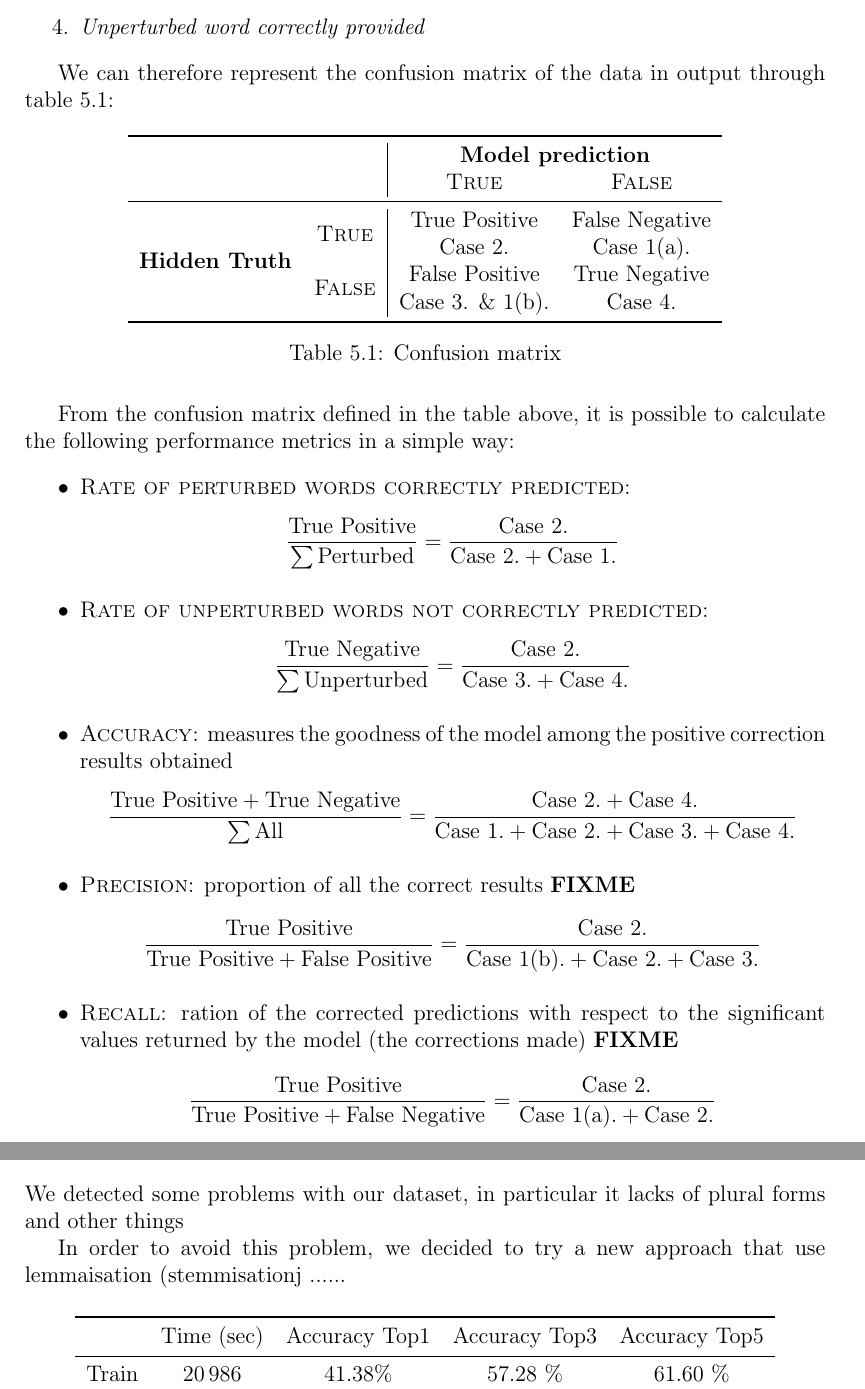
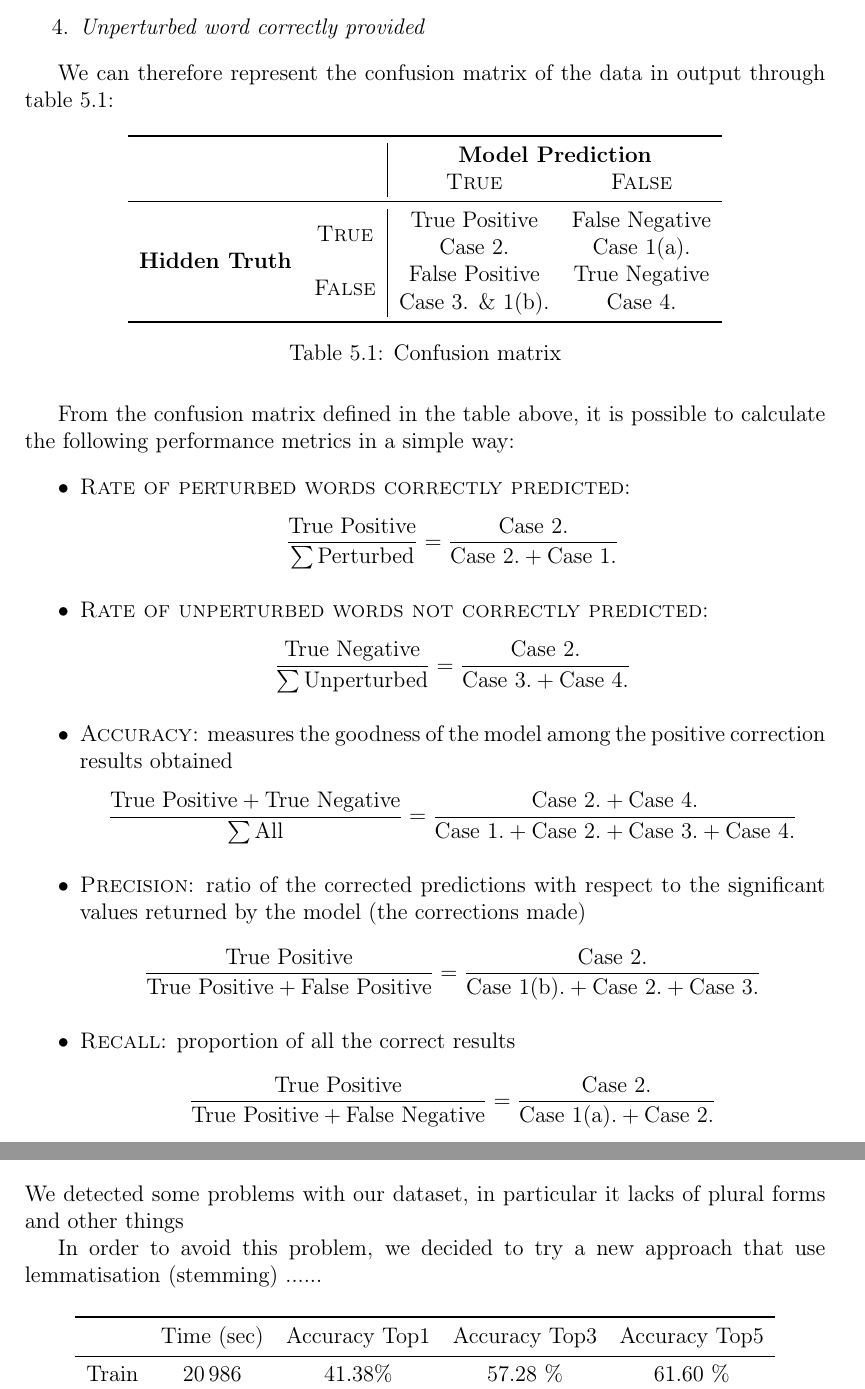
Before and after one commit to GiorgiaAuroraAdorni/hmm-misspelling, a LaTeX document (report/main.tex, which reads report/sections/05-results.tex): two parts of pages 17 and 19 of 22, joined at a grey line, cut so that both start at the same text. Compiled offline with pdfLaTeX.

Commit message:
Minor fixes

```diff
--- a/report/sections/05-results.tex
+++ b/report/sections/05-results.tex
@@ -35,7 +35,7 @@ We can therefore represent the confusion matrix of the data in output through ta
 	\centering
 	\begin{tabular}{lc|cc}
 		\toprule
-		& & \multicolumn{2}{c}{\textbf{Model prediction}}\\
+		& & \multicolumn{2}{c}{\textbf{Model Prediction}}\\
 		& & \textsc{True}  & \textsc{False} \\
 		\midrule
 		\multirow{4}{*}{\textbf{Hidden Truth}}
@@ -61,11 +61,11 @@ metrics in a simple way:
 	\item \textsc{Accuracy}: measures the goodness of the model among the positive correction results obtained
 	\[ \frac{\mbox{True Positive} + \mbox{True Negative}}{\sum \mbox{All}} = \frac{\mbox{Case 2.} + \mbox{Case
 	4.}}{\mbox{Case 1.} + \mbox{Case 2.} + \mbox{Case 3.} + \mbox{Case 4.}}\]
-	\item \textsc{Precision}: proportion of all the correct results \textbf{FIXME}
+	\item \textsc{Precision}: ratio of the corrected predictions with respect to the significant values returned by the
+	model (the corrections made)
 		\[ \frac{\mbox{True Positive}}{\mbox{True Positive} + \mbox{False Positive}} = \frac{\mbox{Case
 		2.}}{\mbox{Case 1(b).} + \mbox{Case 2.} + \mbox{Case 3.}}\]
-	\item \textsc{Recall}: ration of the corrected predictions with respect to the significant values returned by the
-	model (the corrections made) \textbf{FIXME}
+	\item \textsc{Recall}: proportion of all the correct results
 		\[ \frac{\mbox{True Positive}}{\mbox{True Positive} + \mbox{False Negative}} = \frac{\mbox{Case
 		2.}}{\mbox{Case 1(a).} + \mbox{Case 2.}}\]
 	\item \textsc{F-Measure}: weighted average (between 0 and 1) with respect to precision and recall
@@ -158,7 +158,7 @@ Edit distance, perturbation dataset used
 
 We detected some problems with our dataset, in particular it lacks of plural forms and other things
 
-In order to avoid this problem, we decided to try a new approach that use lemmaisation (stemmisationj ......
+In order to avoid this problem, we decided to try a new approach that use lemmatisation (stemming) ......
 
 \begin{figure}[H]
 	\centering
```
Also changed, not shown: report/main.tex (+1 -1 lines), report/main.pdf, report/sections/05-results.tex (2 more changed lines).
